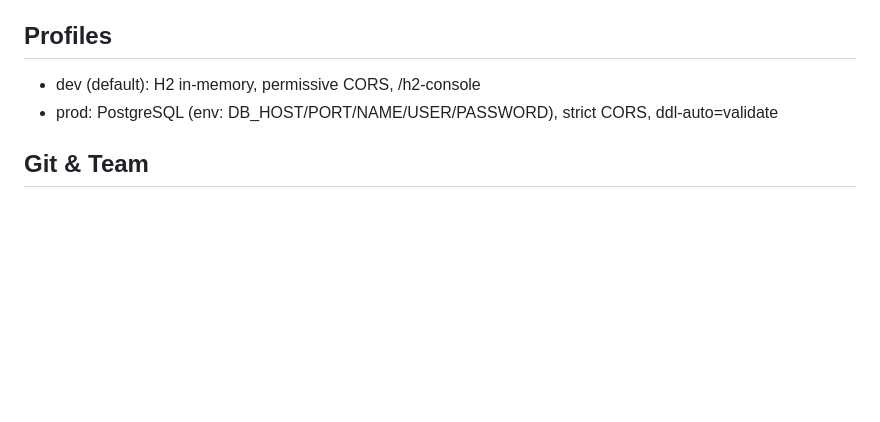
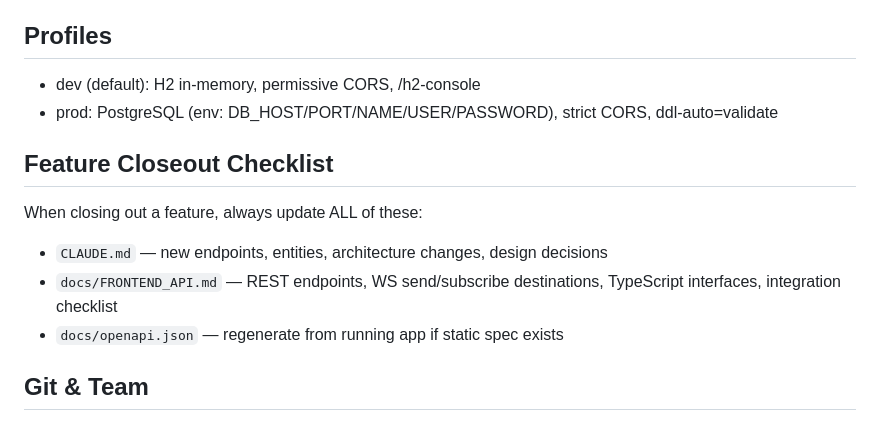
Before and after one commit to hi-im-yan/bingo-app-backend, a Markdown page: CLAUDE.md, the part around the change. GitHub-like rendering; blank space fills up the shorter version.

Commit message:
docs(claude): add feature closeout checklist to CLAUDE.md
Ensures FRONTEND_API.md, CLAUDE.md, and openapi.json are all
updated when closing out a feature with new endpoints or DTOs.

Co-Authored-By: Claude Opus 4.6 <noreply@anthropic.com>

```diff
--- a/CLAUDE.md
+++ b/CLAUDE.md
@@ -67,6 +67,12 @@ Follow this pattern when adding new exceptions.
 - dev (default): H2 in-memory, permissive CORS, /h2-console
 - prod: PostgreSQL (env: DB_HOST/PORT/NAME/USER/PASSWORD), strict CORS, ddl-auto=validate
 
+## Feature Closeout Checklist
+When closing out a feature, always update ALL of these:
+- `CLAUDE.md` — new endpoints, entities, architecture changes, design decisions
+- `docs/FRONTEND_API.md` — REST endpoints, WS send/subscribe destinations, TypeScript interfaces, integration checklist
+- `docs/openapi.json` — regenerate from running app if static spec exists
+
 ## Git & Team
 Branch v2 for development. Feature sub-branches off v2 if needed. Conventional commits.
 Team structure: **Standard** profile (see ~/.claude/references/team-profiles.md).
```
